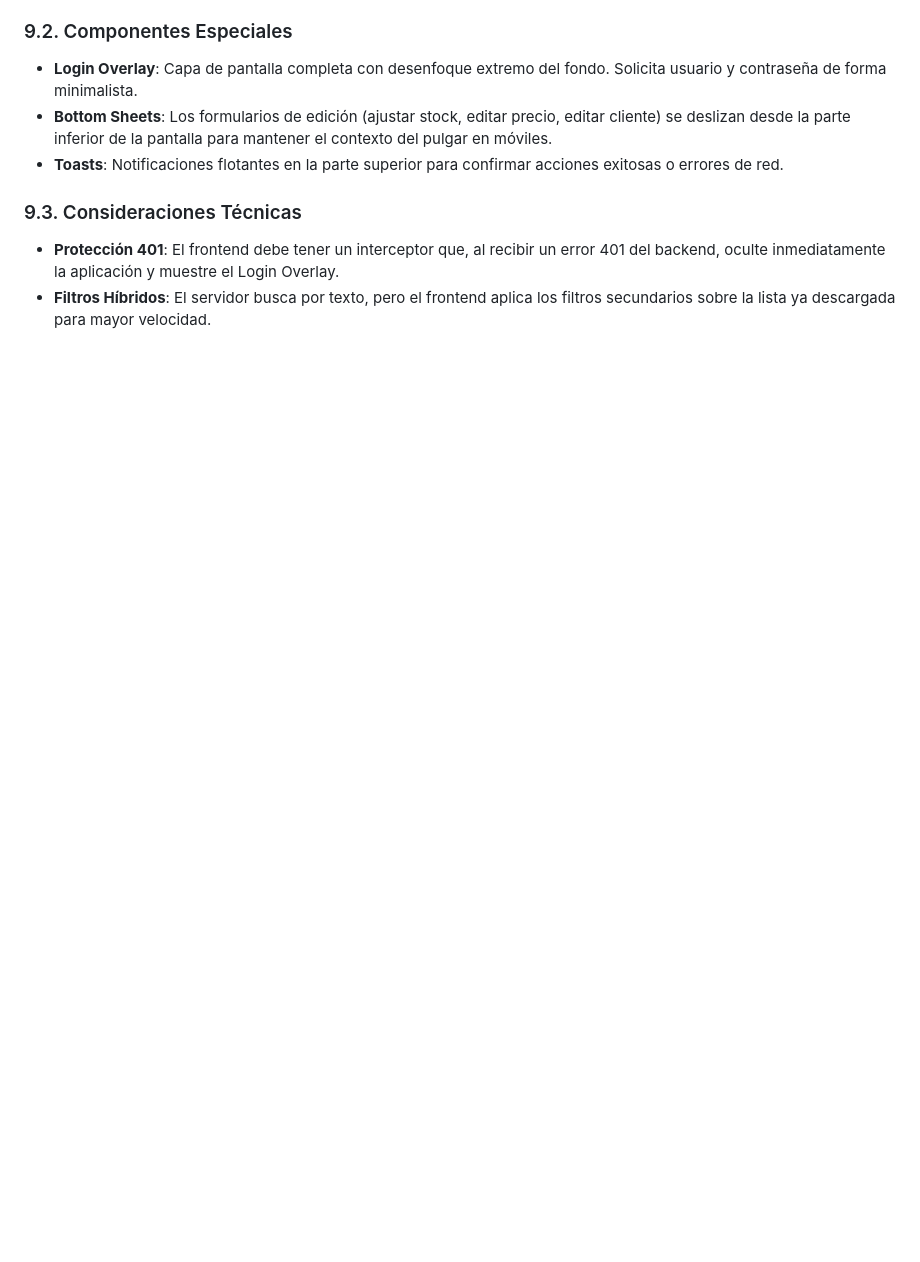
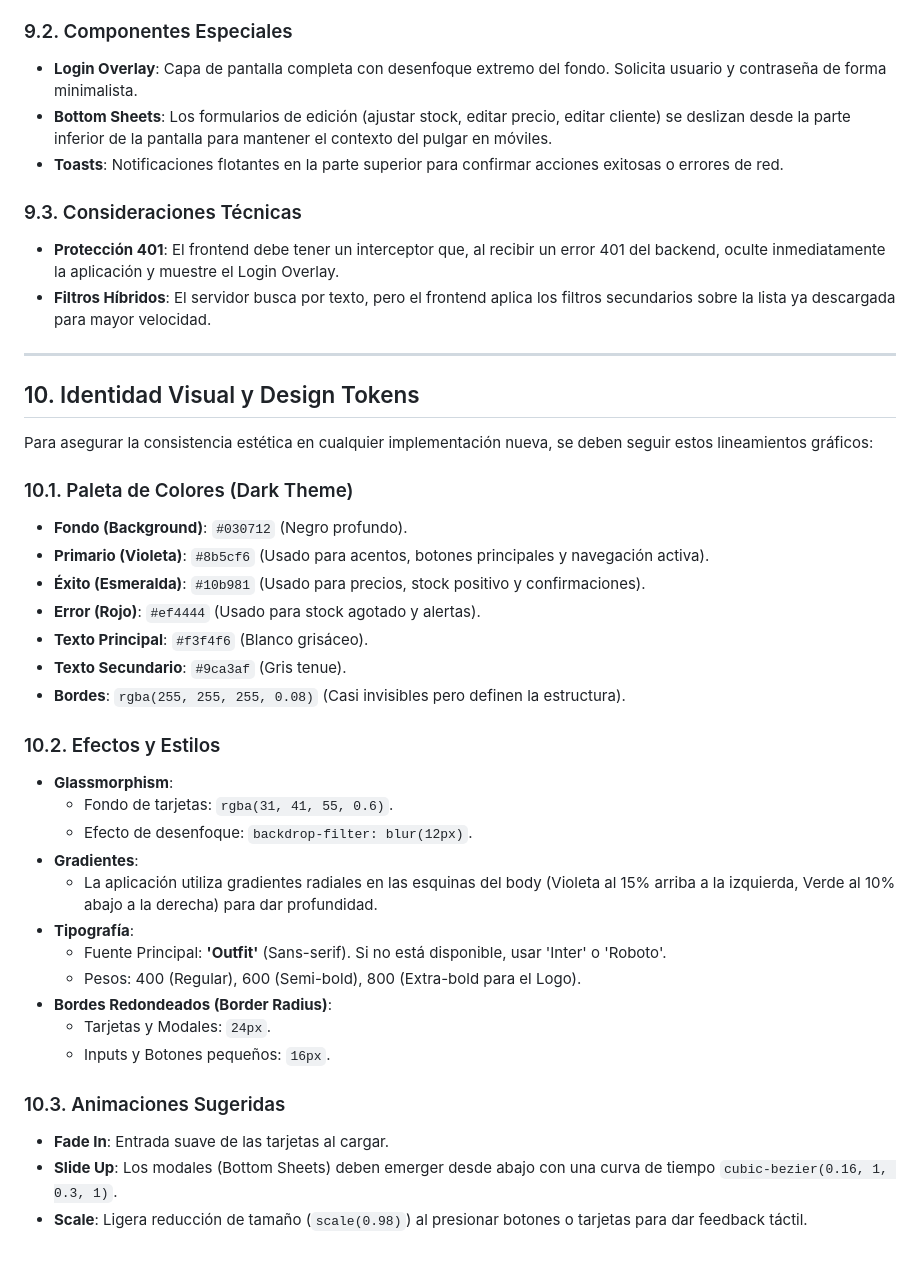
Before and after one commit to SomeBetto/inventariopdv, a Markdown page: api_specification.md, the part around the change. Drawn GitHub-style; blank space fills up the shorter version.

Commit message:
docs: add design tokens and visual identity guidelines to api_specification.md

```diff
--- a/api_specification.md
+++ b/api_specification.md
@@ -396,3 +396,36 @@ Para replicar la aplicación en otras tecnologías (React, Flutter, etc.), consi
 ### 9.3. Consideraciones Técnicas
 *   **Protección 401**: El frontend debe tener un interceptor que, al recibir un error 401 del backend, oculte inmediatamente la aplicación y muestre el Login Overlay.
 *   **Filtros Híbridos**: El servidor busca por texto, pero el frontend aplica los filtros secundarios sobre la lista ya descargada para mayor velocidad.
+
+---
+
+## 10. Identidad Visual y Design Tokens
+
+Para asegurar la consistencia estética en cualquier implementación nueva, se deben seguir estos lineamientos gráficos:
+
+### 10.1. Paleta de Colores (Dark Theme)
+*   **Fondo (Background)**: `#030712` (Negro profundo).
+*   **Primario (Violeta)**: `#8b5cf6` (Usado para acentos, botones principales y navegación activa).
+*   **Éxito (Esmeralda)**: `#10b981` (Usado para precios, stock positivo y confirmaciones).
+*   **Error (Rojo)**: `#ef4444` (Usado para stock agotado y alertas).
+*   **Texto Principal**: `#f3f4f6` (Blanco grisáceo).
+*   **Texto Secundario**: `#9ca3af` (Gris tenue).
+*   **Bordes**: `rgba(255, 255, 255, 0.08)` (Casi invisibles pero definen la estructura).
+
+### 10.2. Efectos y Estilos
+*   **Glassmorphism**:
+    *   Fondo de tarjetas: `rgba(31, 41, 55, 0.6)`.
+    *   Efecto de desenfoque: `backdrop-filter: blur(12px)`.
+*   **Gradientes**:
+    *   La aplicación utiliza gradientes radiales en las esquinas del body (Violeta al 15% arriba a la izquierda, Verde al 10% abajo a la derecha) para dar profundidad.
+*   **Tipografía**:
+    *   Fuente Principal: **'Outfit'** (Sans-serif). Si no está disponible, usar 'Inter' o 'Roboto'.
+    *   Pesos: 400 (Regular), 600 (Semi-bold), 800 (Extra-bold para el Logo).
+*   **Bordes Redondeados (Border Radius)**:
+    *   Tarjetas y Modales: `24px`.
+    *   Inputs y Botones pequeños: `16px`.
+
+### 10.3. Animaciones Sugeridas
+*   **Fade In**: Entrada suave de las tarjetas al cargar.
+*   **Slide Up**: Los modales (Bottom Sheets) deben emerger desde abajo con una curva de tiempo `cubic-bezier(0.16, 1, 0.3, 1)`.
+*   **Scale**: Ligera reducción de tamaño (`scale(0.98)`) al presionar botones o tarjetas para dar feedback táctil.
```
